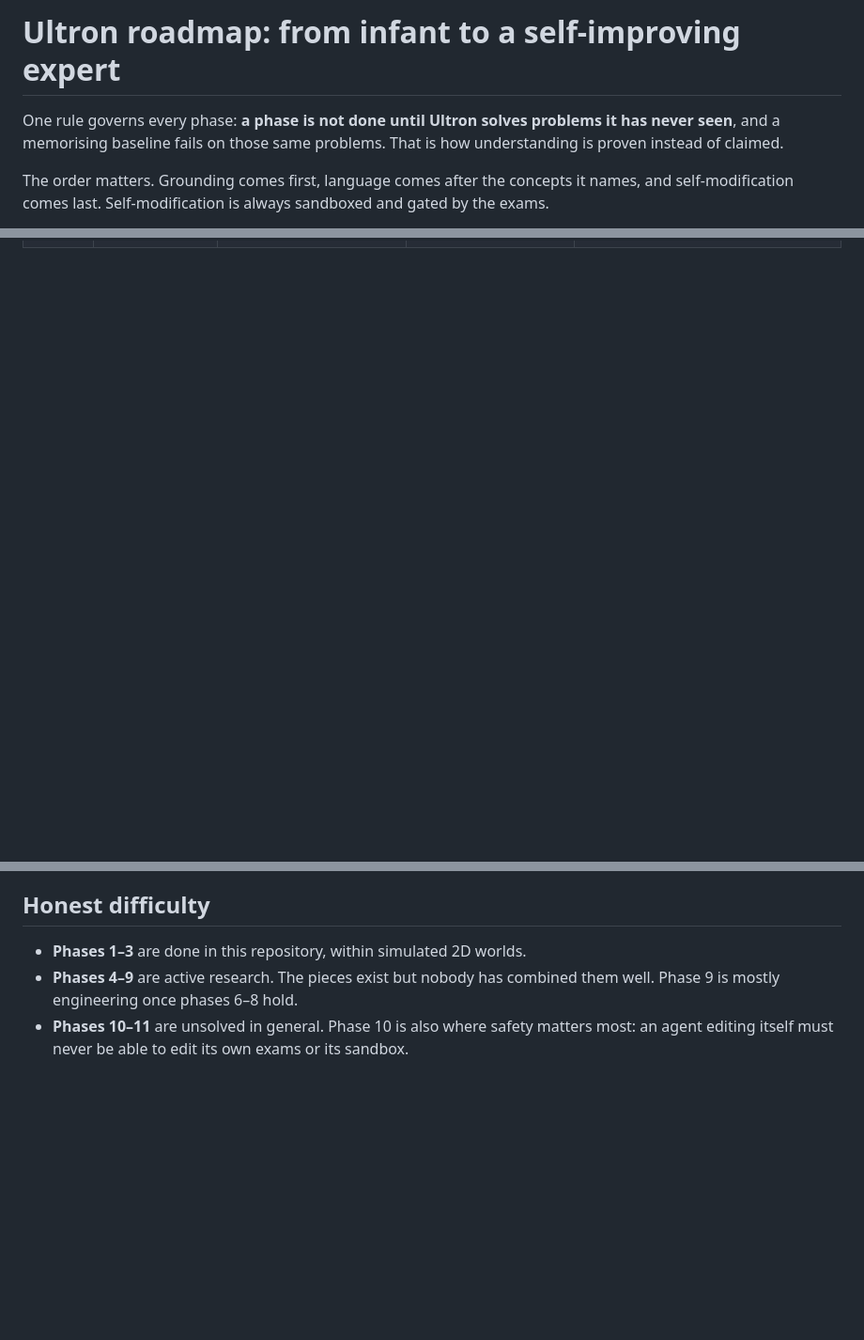
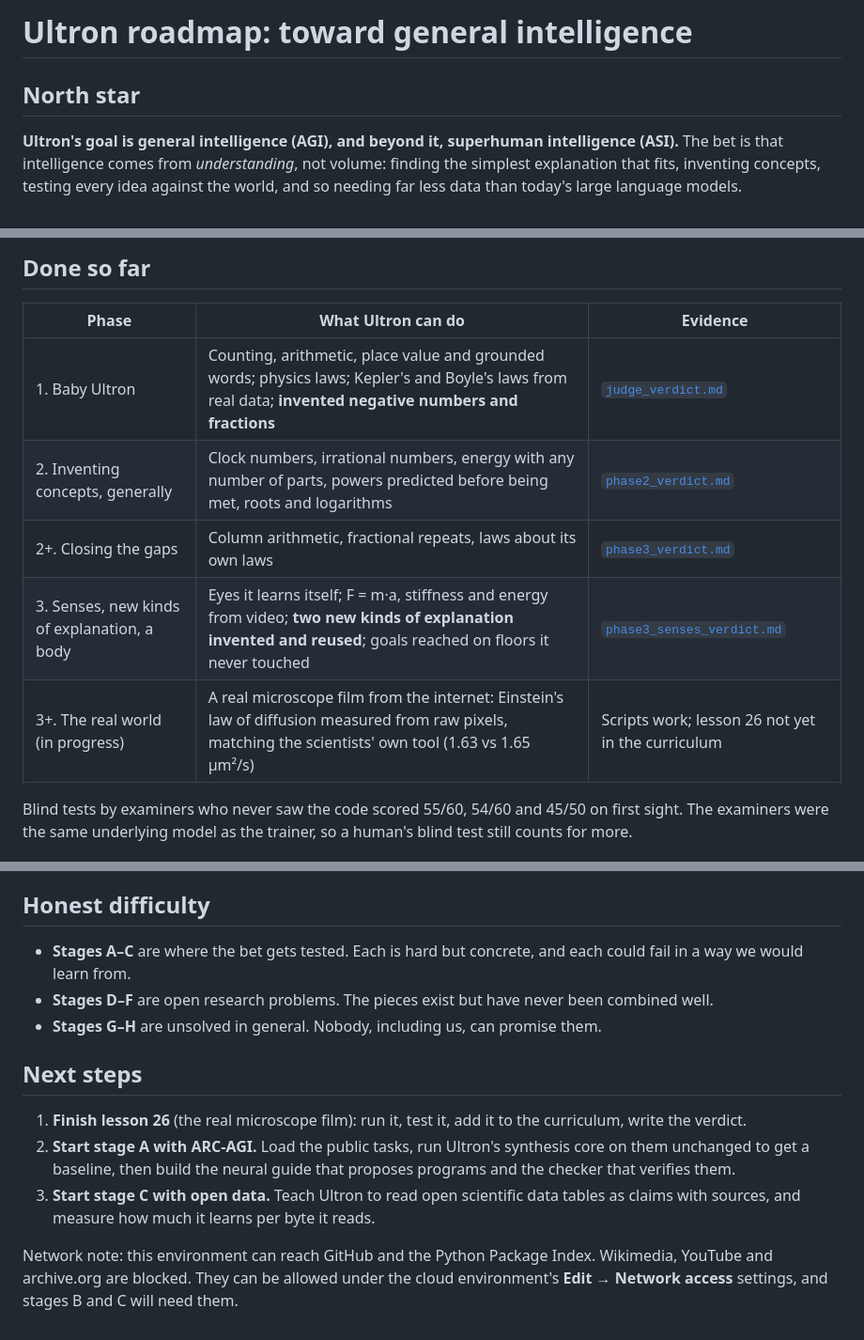
Before and after one commit to ashutoshavasthi/ULTRON, a Markdown page: docs/ROADMAP.md, 3 parts joined by grey strips. Shown at 94% size. Rendered like a GitHub page; blank space fills up the shorter version.

```diff
--- a/docs/ROADMAP.md
+++ b/docs/ROADMAP.md
@@ -1,10 +1,9 @@
-# Ultron roadmap: from infant to a self-improving expert
+# Ultron roadmap: toward general intelligence
 
-One rule governs every phase: **a phase is not done until Ultron solves
-problems it has never seen**, and a memorising baseline fails on those same
-problems. That is how understanding is proven instead of claimed.
+## North star
 
-The order matters. Grounding comes first, language comes after the concepts
-it names, and self-modification comes last. Self-modification is always
-sandboxed and gated by the exams.
+**Ultron's goal is general intelligence (AGI), and beyond it, superhuman intelligence
+(ASI).** The bet is that intelligence comes from *understanding*, not volume: finding the
+simplest explanation that fits, inventing concepts, testing every idea against the world,
+and so needing far less data than today's large language models.
 
@@ -24,0 +33,14 @@ sandboxed and gated by the exams.
+## Done so far
+
+| Phase | What Ultron can do | Evidence |
+|---|---|---|
+| 1. Baby Ultron | Counting, arithmetic, place value and grounded words; physics laws; Kepler's and Boyle's laws from real data; **invented negative numbers and fractions** | [`judge_verdict.md`](../reports/judge_verdict.md) |
+| 2. Inventing concepts, generally | Clock numbers, irrational numbers, energy with any number of parts, powers predicted before being met, roots and logarithms | [`phase2_verdict.md`](../reports/phase2_verdict.md) |
+| 2+. Closing the gaps | Column arithmetic, fractional repeats, laws about its own laws | [`phase3_verdict.md`](../reports/phase3_verdict.md) |
+| 3. Senses, new kinds of explanation, a body | Eyes it learns itself; F = m·a, stiffness and energy from video; **two new kinds of explanation invented and reused**; goals reached on floors it never touched | [`phase3_senses_verdict.md`](../reports/phase3_senses_verdict.md) |
+| 3+. The real world (in progress) | A real microscope film from the internet: Einstein's law of diffusion measured from raw pixels, matching the scientists' own tool (1.63 vs 1.65 µm²/s) | Scripts work; lesson 26 not yet in the curriculum |
+
+Blind tests by examiners who never saw the code scored 55/60, 54/60 and 45/50 on first
+sight. The examiners were the same underlying model as the trainer, so a human's blind
+test still counts for more.
+
@@ -25,9 +74,22 @@ sandboxed and gated by the exams.
 
 ## Honest difficulty
 
-- **Phases 1–3** are done in this repository, within simulated 2D worlds.
-- **Phases 4–9** are active research. The pieces exist but nobody has combined
-  them well. Phase 9 is mostly engineering once phases 6–8 hold.
-- **Phases 10–11** are unsolved in general. Phase 10 is also where safety
-  matters most: an agent editing itself must never be able to edit its own
-  exams or its sandbox.
+- **Stages A–C** are where the bet gets tested. Each is hard but concrete, and each could
+  fail in a way we would learn from.
+- **Stages D–F** are open research problems. The pieces exist but have never been combined
+  well.
+- **Stages G–H** are unsolved in general. Nobody, including us, can promise them.
+
+## Next steps
+
+1. **Finish lesson 26** (the real microscope film): run it, test it, add it to the
+   curriculum, write the verdict.
+2. **Start stage A with ARC-AGI.** Load the public tasks, run Ultron's synthesis core on them
+   unchanged to get a baseline, then build the neural guide that proposes programs and the
+   checker that verifies them.
+3. **Start stage C with open data.** Teach Ultron to read open scientific data tables as
+   claims with sources, and measure how much it learns per byte it reads.
+
+Network note: this environment can reach GitHub and the Python Package Index. Wikimedia,
+YouTube and archive.org are blocked. They can be allowed under the cloud environment's
+**Edit → Network access** settings, and stages B and C will need them.
```
Also changed, not shown: other parts of docs/ROADMAP.md (+50 -14 lines).
